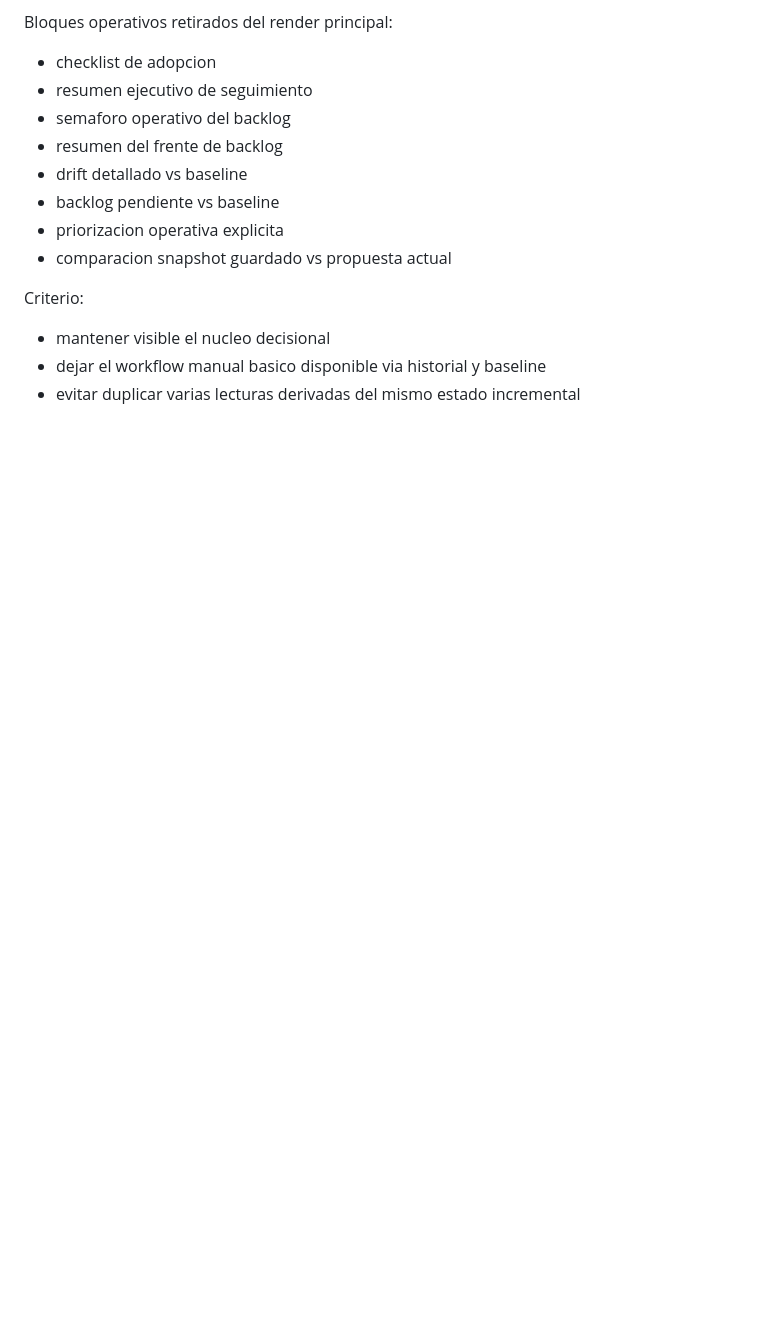
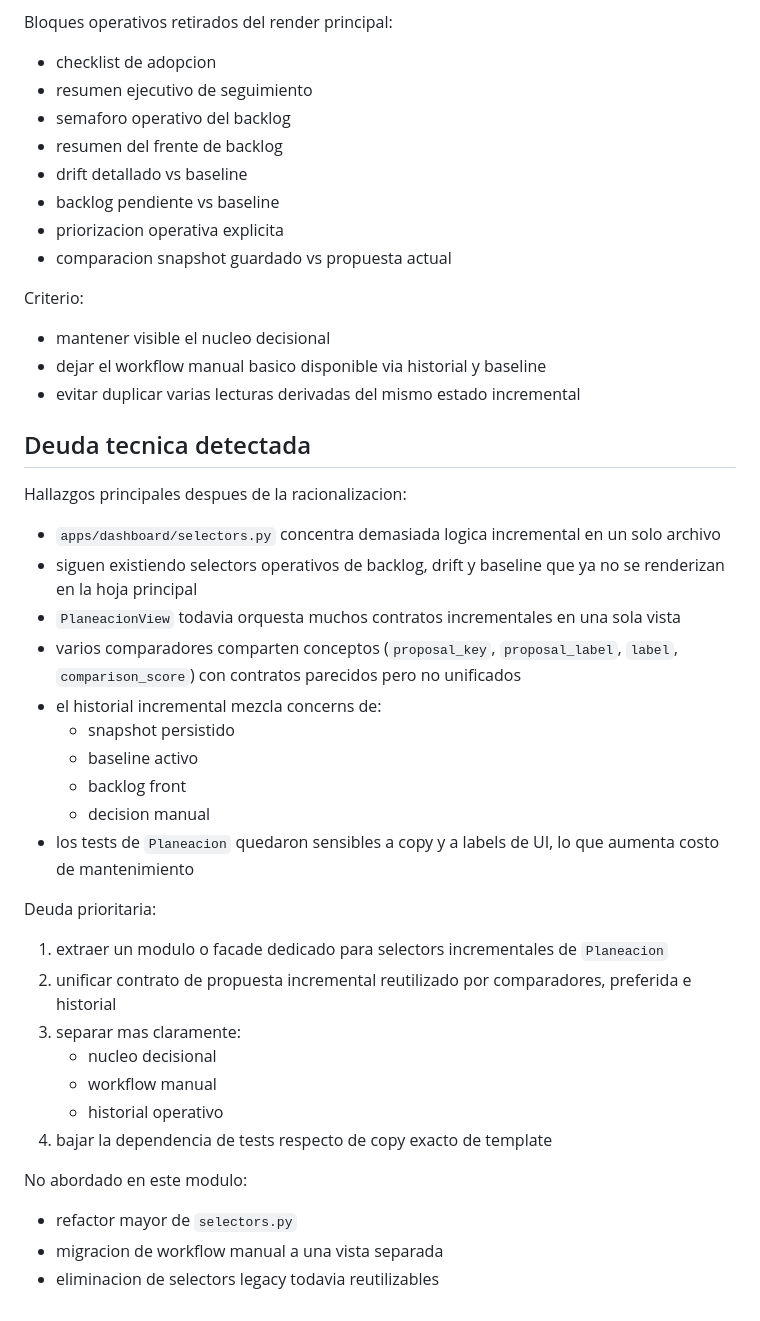
Before and after one commit to Nicokac/portafolio-iol, a Markdown page: docs/incremental_portfolio_simulator.md, the part around the change. Drawn GitHub-style; blank space fills up the shorter version.

Commit message:
docs(planeacion): documenta deuda tecnica del stack incremental y estabiliza tests temporales

```diff
--- a/docs/incremental_portfolio_simulator.md
+++ b/docs/incremental_portfolio_simulator.md
@@ -596,3 +596,34 @@ Criterio:
 - mantener visible el nucleo decisional
 - dejar el workflow manual basico disponible via historial y baseline
 - evitar duplicar varias lecturas derivadas del mismo estado incremental
+
+## Deuda tecnica detectada
+
+Hallazgos principales despues de la racionalizacion:
+
+- `apps/dashboard/selectors.py` concentra demasiada logica incremental en un solo archivo
+- siguen existiendo selectors operativos de backlog, drift y baseline que ya no se renderizan en la hoja principal
+- `PlaneacionView` todavia orquesta muchos contratos incrementales en una sola vista
+- varios comparadores comparten conceptos (`proposal_key`, `proposal_label`, `label`, `comparison_score`) con contratos parecidos pero no unificados
+- el historial incremental mezcla concerns de:
+  - snapshot persistido
+  - baseline activo
+  - backlog front
+  - decision manual
+- los tests de `Planeacion` quedaron sensibles a copy y a labels de UI, lo que aumenta costo de mantenimiento
+
+Deuda prioritaria:
+
+1. extraer un modulo o facade dedicado para selectors incrementales de `Planeacion`
+2. unificar contrato de propuesta incremental reutilizado por comparadores, preferida e historial
+3. separar mas claramente:
+   - nucleo decisional
+   - workflow manual
+   - historial operativo
+4. bajar la dependencia de tests respecto de copy exacto de template
+
+No abordado en este modulo:
+
+- refactor mayor de `selectors.py`
+- migracion de workflow manual a una vista separada
+- eliminacion de selectors legacy todavia reutilizables
```
